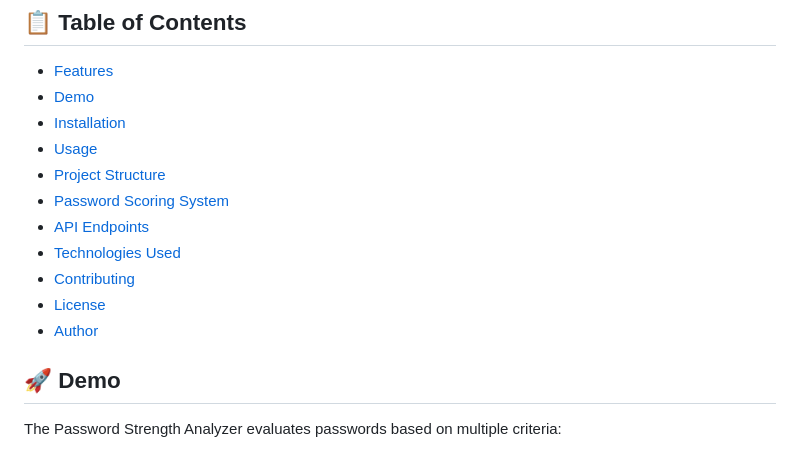
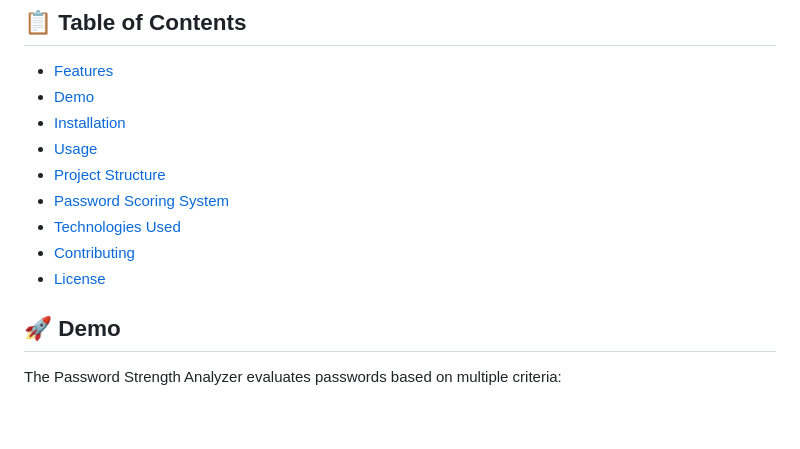
Before and after one commit to harshitbhatt18/Password-Strength-Analyser, a Markdown page: README.md, the part around the change. Drawn GitHub-style; blank space fills up the shorter version.

Commit message:
updated project

```diff
--- a/README.md
+++ b/README.md
@@ -25,11 +25,9 @@ A sophisticated web-based password strength analysis tool built with Flask that
 - [Usage](#-usage)
 - [Project Structure](#-project-structure)
 - [Password Scoring System](#-password-scoring-system)
-- [API Endpoints](#-api-endpoints)
 - [Technologies Used](#-technologies-used)
 - [Contributing](#-contributing)
 - [License](#-license)
-- [Author](#-author)
 
 ## 🚀 Demo
 
```
